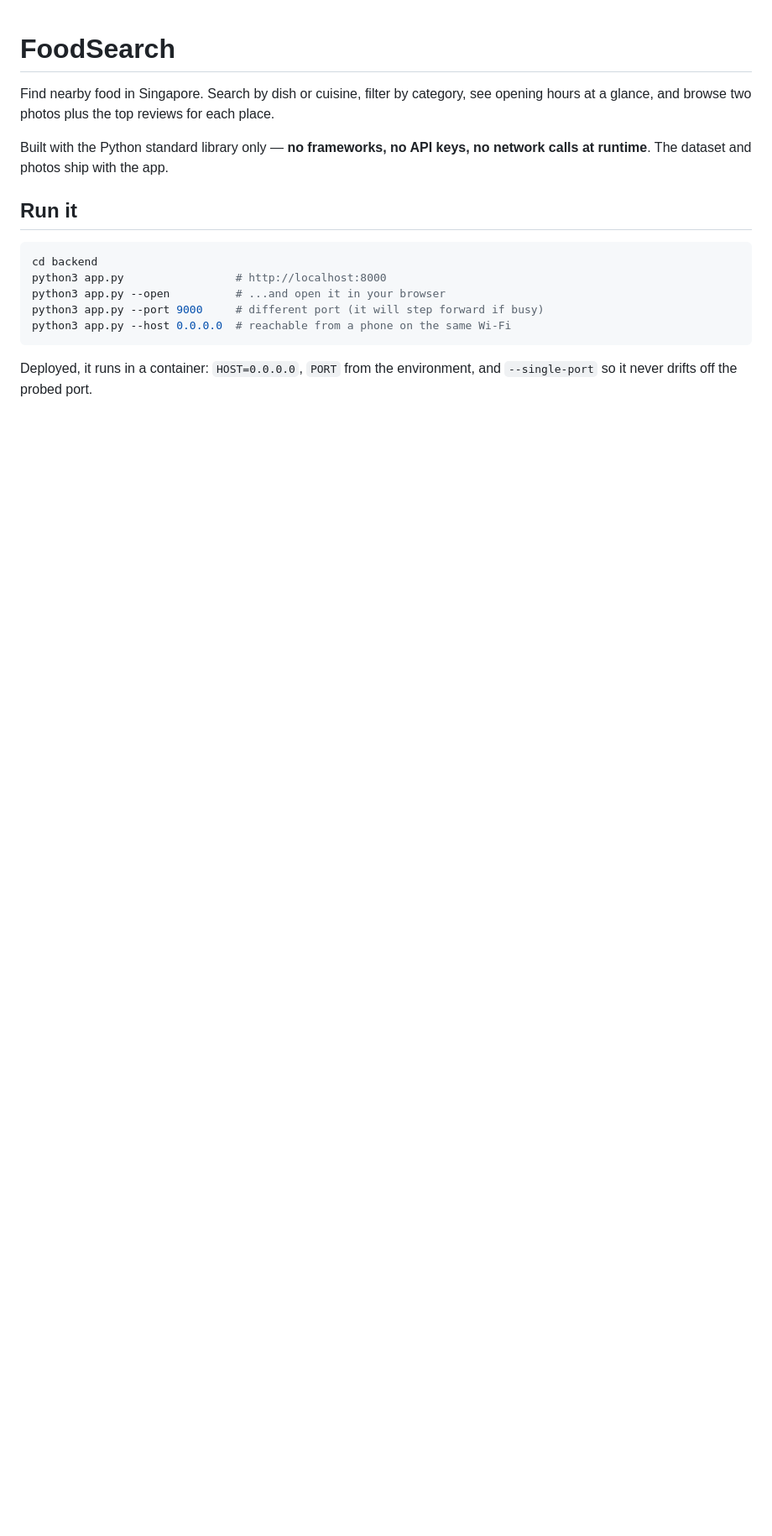
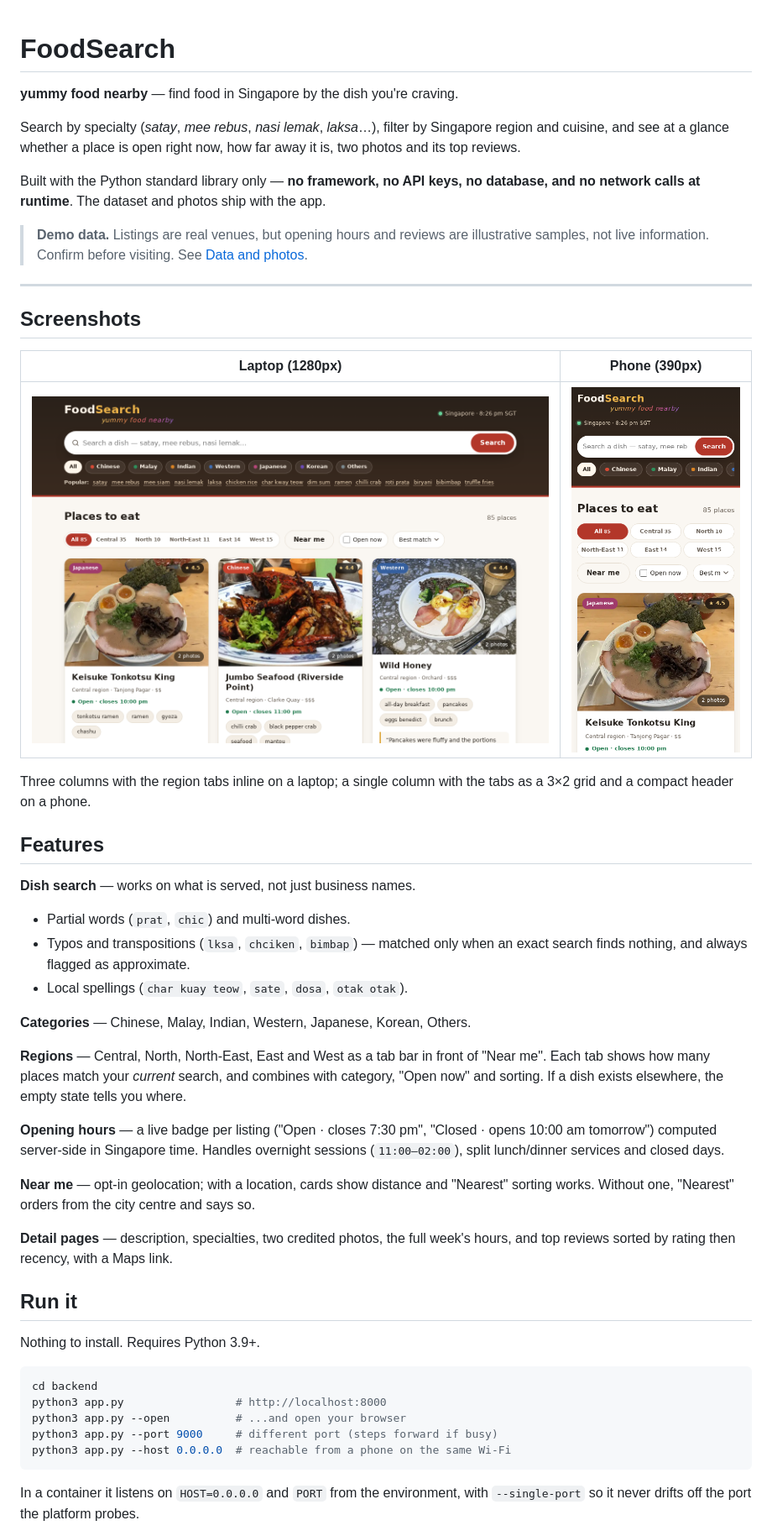
Before and after one commit to eric-ho-888/FoodSearch, a Markdown page: README.md, the part around one of its changes. Shown at 84% size. GitHub-like rendering; pictures changed too: docs/screenshot-laptop.png (added), docs/screenshot-phone.png (added); blank space fills up the shorter version.

````diff
--- a/README.md
+++ b/README.md
@@ -1,22 +1,69 @@
 # FoodSearch
 
-Find nearby food in Singapore. Search by dish or cuisine, filter by category,
-see opening hours at a glance, and browse two photos plus the top reviews for
-each place.
+**yummy food nearby** — find food in Singapore by the dish you're craving.
 
-Built with the Python standard library only — **no frameworks, no API keys, no
-network calls at runtime**. The dataset and photos ship with the app.
+Search by specialty (*satay*, *mee rebus*, *nasi lemak*, *laksa*…), filter by
+Singapore region and cuisine, and see at a glance whether a place is open right
+now, how far away it is, two photos and its top reviews.
+
+Built with the Python standard library only — **no framework, no API keys, no
+database, and no network calls at runtime**. The dataset and photos ship with
+the app.
+
+> **Demo data.** Listings are real venues, but opening hours and reviews are
+> illustrative samples, not live information. Confirm before visiting. See
+> [Data and photos](#data-and-photos).
+
+---
+
+## Screenshots
+
+| Laptop (1280px) | Phone (390px) |
+| --- | --- |
+| ![FoodSearch on a laptop](docs/screenshot-laptop.png) | ![FoodSearch on a phone](docs/screenshot-phone.png) |
+
+Three columns with the region tabs inline on a laptop; a single column with the
+tabs as a 3×2 grid and a compact header on a phone.
+
+## Features
+
+**Dish search** — works on what is served, not just business names.
+
+- Partial words (`prat`, `chic`) and multi-word dishes.
+- Typos and transpositions (`lksa`, `chciken`, `bimbap`) — matched only when an
+  exact search finds nothing, and always flagged as approximate.
+- Local spellings (`char kuay teow`, `sate`, `dosa`, `otak otak`).
+
+**Categories** — Chinese, Malay, Indian, Western, Japanese, Korean, Others.
+
+**Regions** — Central, North, North-East, East and West as a tab bar in front of
+"Near me". Each tab shows how many places match your *current* search, and
+combines with category, "Open now" and sorting. If a dish exists elsewhere, the
+empty state tells you where.
+
+**Opening hours** — a live badge per listing ("Open · closes 7:30 pm", "Closed ·
+opens 10:00 am tomorrow") computed server-side in Singapore time. Handles
+overnight sessions (`11:00–02:00`), split lunch/dinner services and closed days.
+
+**Near me** — opt-in geolocation; with a location, cards show distance and
+"Nearest" sorting works. Without one, "Nearest" orders from the city centre and
+says so.
+
+**Detail pages** — description, specialties, two credited photos, the full week's
+hours, and top reviews sorted by rating then recency, with a Maps link.
 
 ## Run it
+
+Nothing to install. Requires Python 3.9+.
 
 ```bash
 cd backend
 python3 app.py                 # http://localhost:8000
-python3 app.py --open          # ...and open it in your browser
-python3 app.py --port 9000     # different port (it will step forward if busy)
+python3 app.py --open          # ...and open your browser
+python3 app.py --port 9000     # different port (steps forward if busy)
 python3 app.py --host 0.0.0.0  # reachable from a phone on the same Wi-Fi
 ```
 
-Deployed, it runs in a container: `HOST=0.0.0.0`, `PORT` from the environment, and
-`--single-port` so it never drifts off the probed port.
+In a container it listens on `HOST=0.0.0.0` and `PORT` from the environment, with
+`--single-port` so it never drifts off the port the platform probes.
 
````
Also changed, not shown: other parts of README.md (+98 -84 lines), PRD.md (added, +244 -0 lines).
